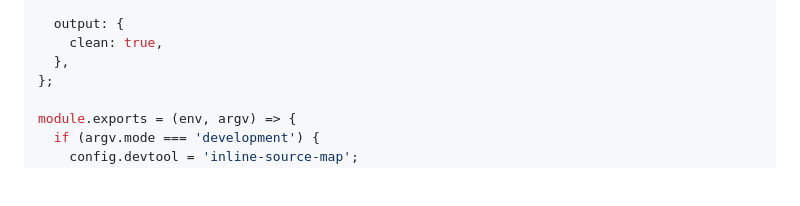
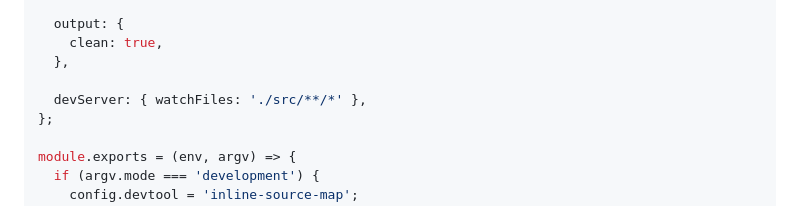
Before and after one commit to arturopstem/webpack-config, a Markdown page: README.md, the part around the change. GitHub-like rendering; blank space fills up the shorter version.

Commit message:
Add devServer watchFiles in README.md file

```diff
--- a/README.md
+++ b/README.md
@@ -193,6 +193,8 @@ const config = {
   output: {
     clean: true,
   },
+
+  devServer: { watchFiles: './src/**/*' },
 };
 
 module.exports = (env, argv) => {
```
